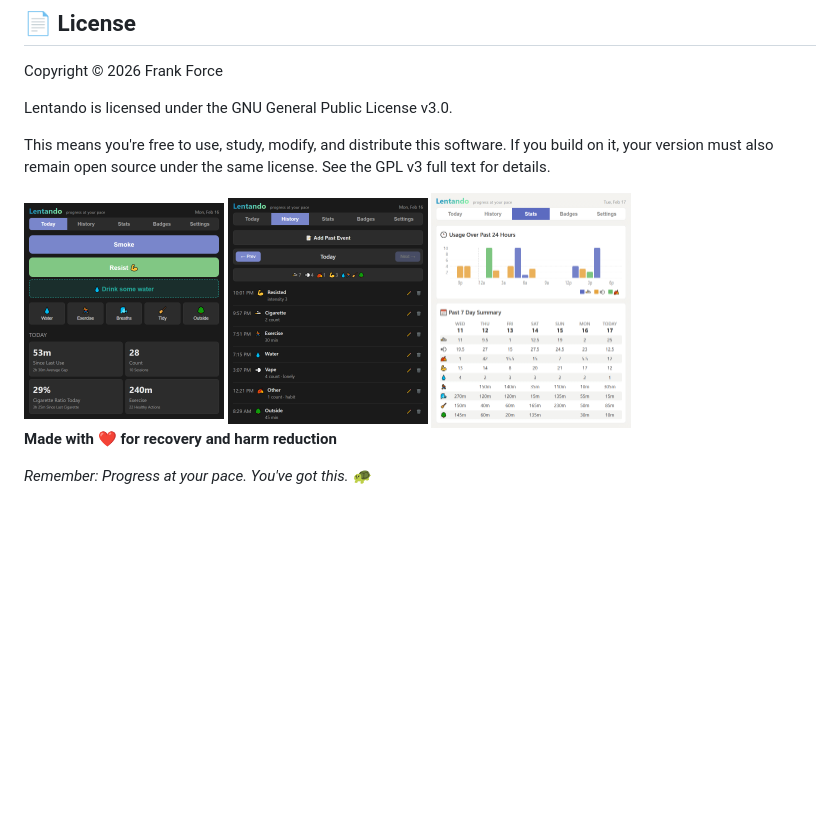
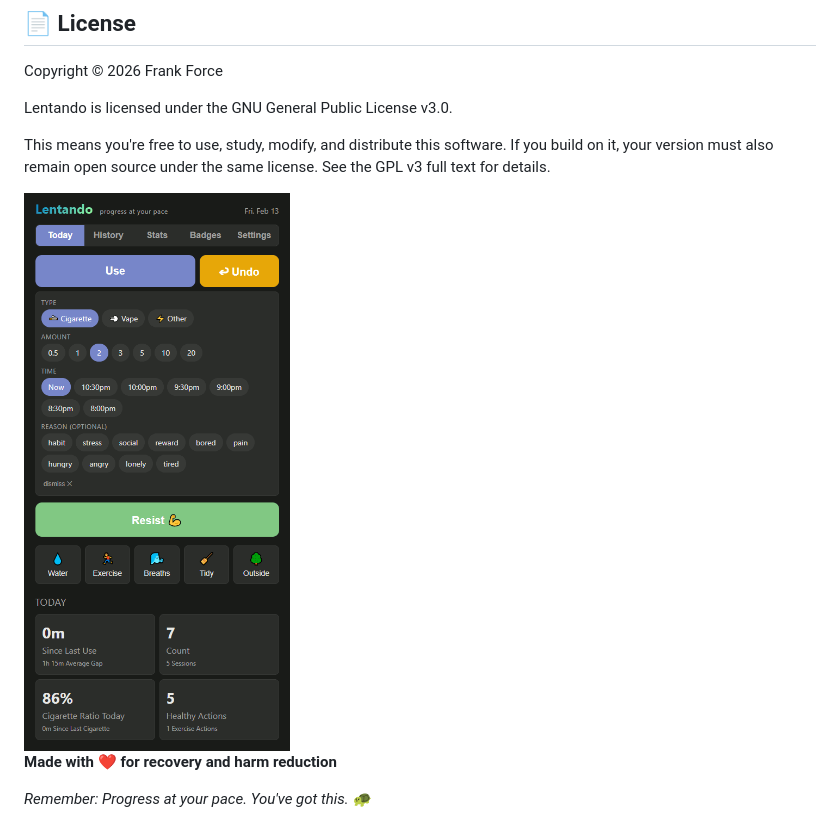
Before and after one commit to KilledByAPixel/Lentando, a Markdown page: README.md, the part around the change. Drawn GitHub-style; blank space fills up the shorter version.

Commit message:
Update image source in README.md

```diff
--- a/README.md
+++ b/README.md
@@ -92,9 +92,7 @@ Lentando is licensed under the GNU General Public License v3.0.
 This means you're free to use, study, modify, and distribute this software. If you build on it, your version must also remain open source under the same license. See the GPL v3 full text for details.
 
 <span>
-<img src="https://github.com/KilledByAPixel/Lentando/blob/main/presskit/screenshot1.png" width="200"/>
-<img src="https://github.com/KilledByAPixel/Lentando/blob/main/presskit/screenshot2.png" width="200"/>
-<img src="https://github.com/KilledByAPixel/Lentando/blob/main/presskit/screenshot3.png" width="200"/>
+<img src="https://github.com/KilledByAPixel/Lentando/blob/main/screenshot.png" width="300"/>
 </span>
 
 **Made with ❤️ for recovery and harm reduction**
```
